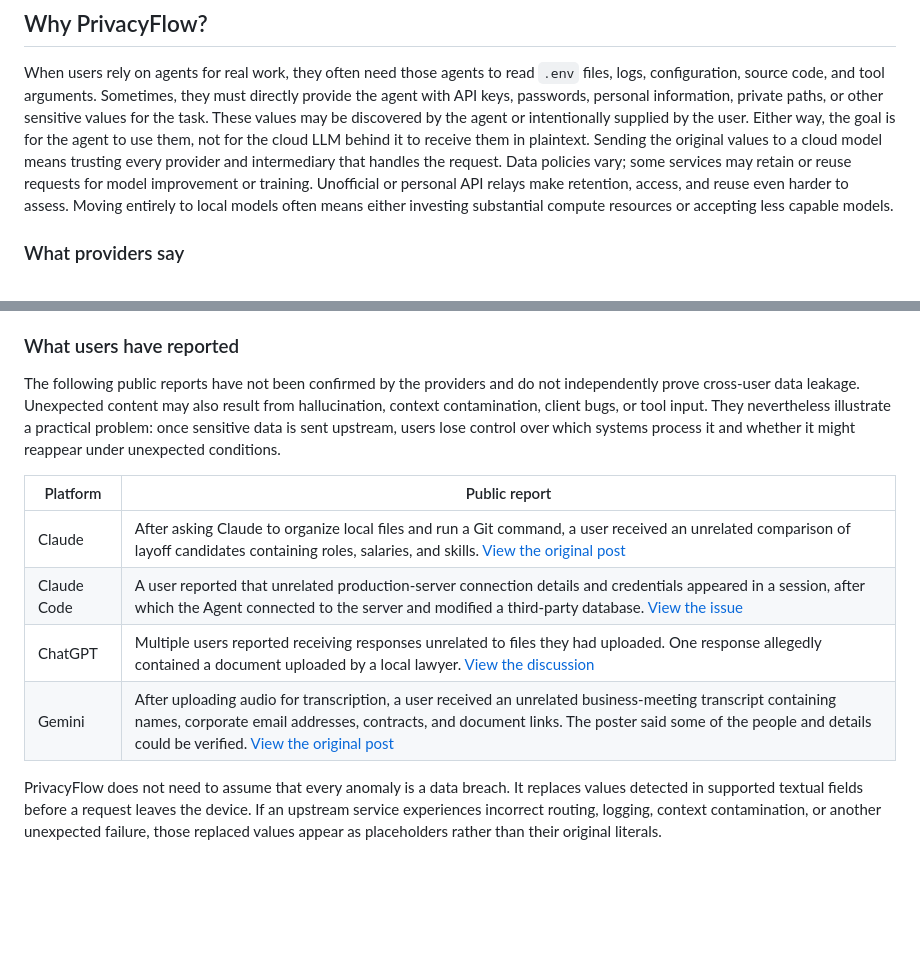
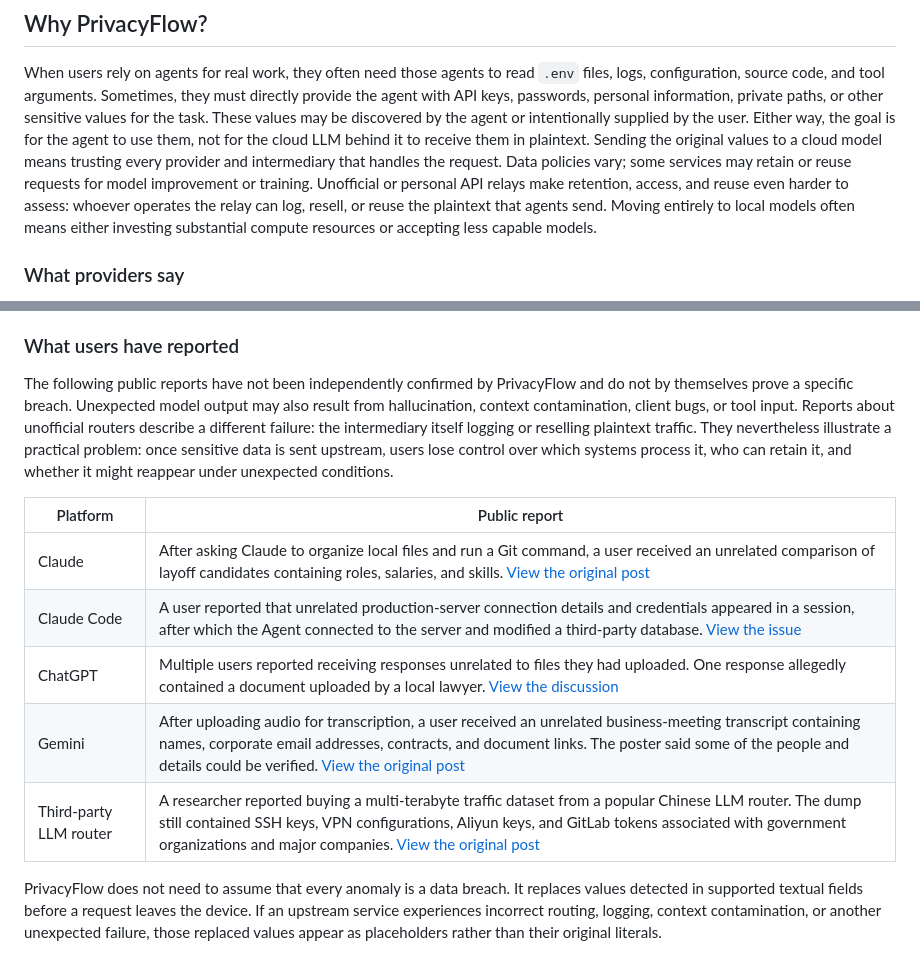
Before and after one commit to HKUDS/PrivacyFlow, a Markdown page: README.md, 2 parts joined by grey strips. Drawn GitHub-style; blank space fills up the shorter version.

Commit message:
docs: cite LLM-router credential dump in Why PrivacyFlow
Unofficial relays can log and resell plaintext traffic; add the public report and keep the claim scoped to credential types rather than unverified takeovers.

Co-authored-by: Cursor <cursoragent@cursor.com>

```diff
--- a/README.md
+++ b/README.md
@@ -83,7 +83,8 @@ them in plaintext. Sending the original values to a cloud model means trusting
 every provider and intermediary that handles the request. Data policies vary;
 some services may retain or reuse requests for model improvement or training.
 Unofficial or personal API relays make retention, access, and reuse even harder
-to assess. Moving entirely to local models often means either investing
+to assess: whoever operates the relay can log, resell, or reuse the plaintext
+that agents send. Moving entirely to local models often means either investing
 substantial compute resources or accepting less capable models.
 
 ### What providers say
@@ -109,11 +110,13 @@ agent, setting, and intermediary to handle sensitive values correctly.
 
 ### What users have reported
 
-The following public reports have not been confirmed by the providers and do
-not independently prove cross-user data leakage. Unexpected content may also
-result from hallucination, context contamination, client bugs, or tool input.
-They nevertheless illustrate a practical problem: once sensitive data is sent
-upstream, users lose control over which systems process it and whether it might
+The following public reports have not been independently confirmed by
+PrivacyFlow and do not by themselves prove a specific breach. Unexpected model
+output may also result from hallucination, context contamination, client bugs,
+or tool input. Reports about unofficial routers describe a different failure:
+the intermediary itself logging or reselling plaintext traffic. They nevertheless
+illustrate a practical problem: once sensitive data is sent upstream, users lose
+control over which systems process it, who can retain it, and whether it might
 reappear under unexpected conditions.
 
 | Platform | Public report |
@@ -122,6 +125,7 @@ reappear under unexpected conditions.
 | Claude Code | A user reported that unrelated production-server connection details and credentials appeared in a session, after which the Agent connected to the server and modified a third-party database. [View the issue](https://github.com/anthropics/claude-code/issues/72274) |
 | ChatGPT | Multiple users reported receiving responses unrelated to files they had uploaded. One response allegedly contained a document uploaded by a local lawyer. [View the discussion](https://news.ycombinator.com/item?id=43615756) |
 | Gemini | After uploading audio for transcription, a user received an unrelated business-meeting transcript containing names, corporate email addresses, contracts, and document links. The poster said some of the people and details could be verified. [View the original post](https://www.reddit.com/r/GeminiAI/comments/1v8700z/gemini_gave_me_someone_elses_transcript/) |
+| Third-party LLM router | A researcher reported buying a multi-terabyte traffic dataset from a popular Chinese LLM router. The dump still contained SSH keys, VPN configurations, Aliyun keys, and GitLab tokens associated with government organizations and major companies. [View the original post](https://x.com/shoucccc/status/2098169782541631871) |
 
 PrivacyFlow does not need to assume that every anomaly is a data breach. It replaces
 values detected in supported textual fields before a request leaves the device.
```
Also changed, not shown: README_zh.md (+3 -2 lines).
